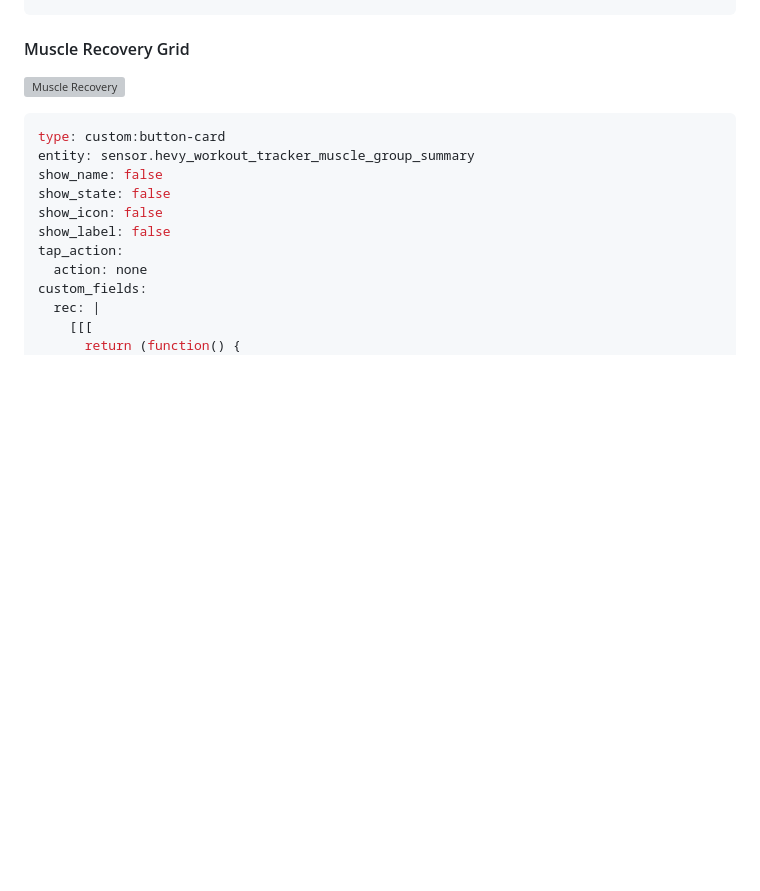
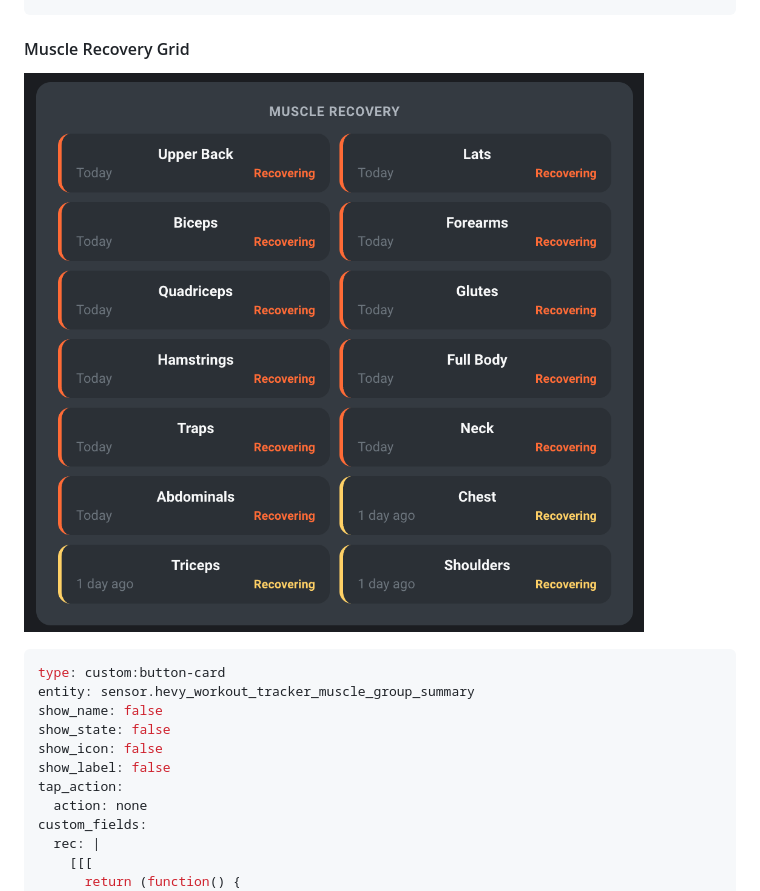
Before and after one commit to DisplacedForest/ha-hevy-tracker, a Markdown page: README.md, the part around the change. Rendered like a GitHub page; pictures changed too: docs/screenshots/muscle-recovery.png (added); blank space fills up the shorter version; grey boxes are pictures that could not be loaded.

Commit message:
Add dashboard screenshots to repo

````diff
--- a/README.md
+++ b/README.md
@@ -624,7 +624,7 @@ styles:
 
 #### Muscle Recovery Grid
 
-![Muscle Recovery](docs/screenshots/muscle-recovery1.png)
+![Muscle Recovery](docs/screenshots/muscle-recovery.png)
 
 ```yaml
 type: custom:button-card
````
Also changed, not shown: docs/screenshots/hero-stats.png (added), docs/screenshots/last-workout.png (added), docs/screenshots/personal-records.png (added), docs/screenshots/weekly-volume.png (added).
